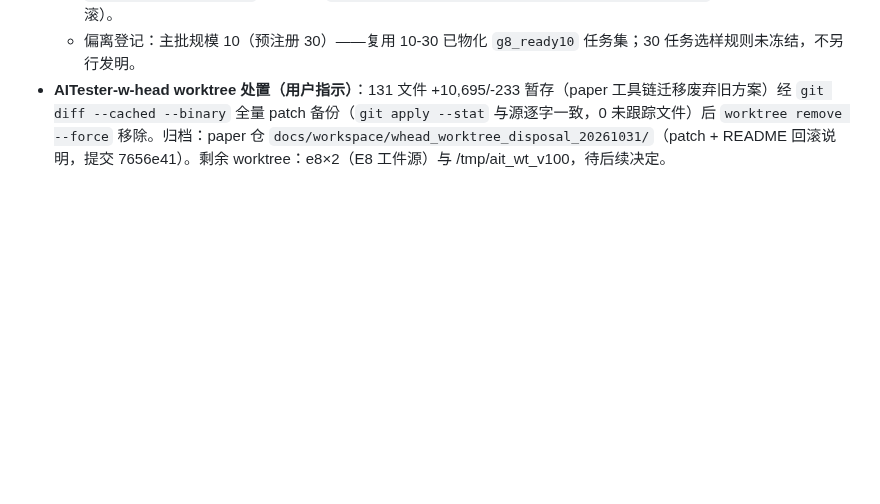
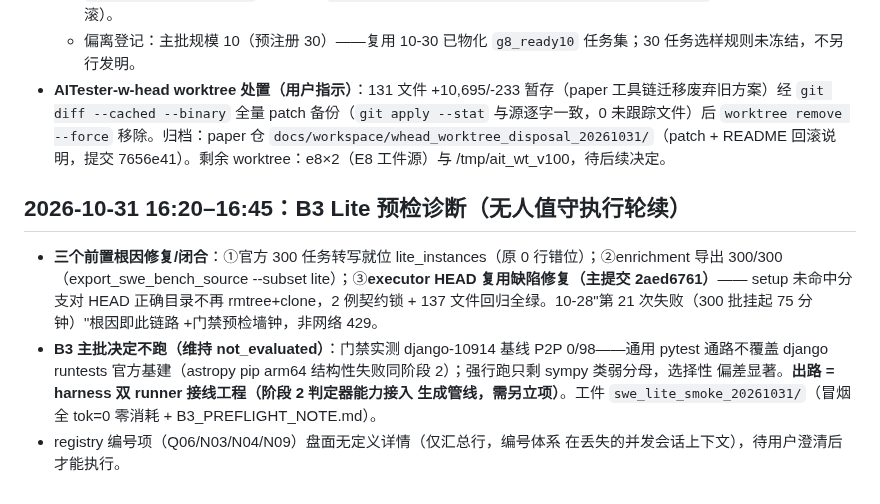
Before and after one commit to 1956178912/AITester, a Markdown page: docs/checkpoints/e8-2x2-batch-20261028.md, the part around the change. GitHub-like rendering; blank space fills up the shorter version.

Commit message:
docs(checkpoint): B3 Lite 预检诊断登记——三根因修复（数据就位/enrichment 300/300/HEAD 复用 2aed6761）、主批维持 not_evaluated（django P2P 0/98 结构性缺口）、registry 编号项待澄清

```diff
--- a/docs/checkpoints/e8-2x2-batch-20261028.md
+++ b/docs/checkpoints/e8-2x2-batch-20261028.md
@@ -199,3 +199,20 @@
   `docs/workspace/whead_worktree_disposal_20261031/`（patch + README
   回滚说明，提交 7656e41）。剩余 worktree：e8×2（E8 工件源）与
   /tmp/ait_wt_v100，待后续决定。
+
+## 2026-10-31 16:20–16:45：B3 Lite 预检诊断（无人值守执行轮续）
+
+- **三个前置根因修复/闭合**：①官方 300 任务转写就位 lite_instances（原
+  0 行错位）；②enrichment 导出 300/300（export_swe_bench_source
+  --subset lite）；③**executor HEAD 复用缺陷修复（主提交 2aed6761）**——
+  setup 未命中分支对 HEAD 正确目录不再 rmtree+clone，2 例契约锁 + 137
+  文件回归全绿。10-28"第 21 次失败（300 批挂起 75 分钟）"根因即此链路
+  +门禁预检墙钟，非网络 429。
+- **B3 主批决定不跑（维持 not_evaluated）**：门禁实测 django-10914 基线
+  P2P 0/98——通用 pytest 通路不覆盖 django runtests 官方基建（astropy
+  pip arm64 结构性失败同阶段 2）；强行跑只剩 sympy 类弱分母，选择性
+  偏差显著。**出路 = harness 双 runner 接线工程（阶段 2 判定器能力接入
+  生成管线，需另立项）**。工件 `swe_lite_smoke_20261031/`（冒烟全
+  tok=0 零消耗 + B3_PREFLIGHT_NOTE.md）。
+- registry 编号项（Q06/N03/N04/N09）盘面无定义详情（仅汇总行，编号体系
+  在丢失的并发会话上下文），待用户澄清后才能执行。
```
